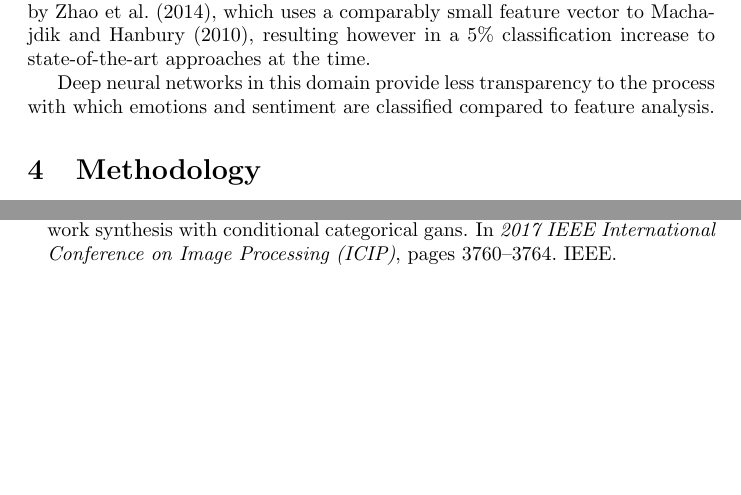
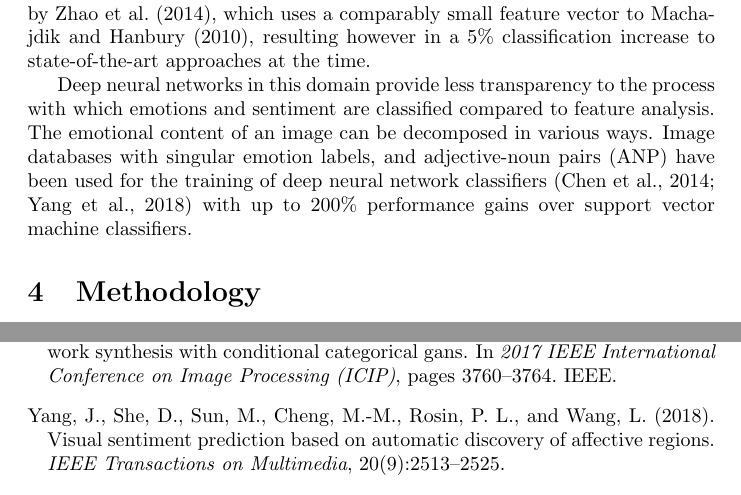
Before and after one commit to konrad-c/honours, a LaTeX document (docs/proposal.tex): two parts of pages 4 and 6 of 7 before the commit and two parts of pages 4 and 7 of 7 after it, joined at a grey line, cut so that both start at the same text, the shorter picture padded with empty space. Compiled offline with pdfLaTeX.

Commit message:
Added background for GAN

```diff
--- a/docs/proposal.tex
+++ b/docs/proposal.tex
@@ -112,6 +112,8 @@ Due to the artistic and psychological underpinnings used by \citet{machajdik2010
 The relationship between an image's emotion and its core artistic components such as balance, harmony, and variety was further explored by \citet{zhao2014exploring}, which uses a comparably small feature vector to \citet{machajdik2010affective}, resulting however in a 5\% classification increase to state-of-the-art approaches at the time.
 
 Deep neural networks in this domain provide less transparency to the process with which emotions and sentiment are classified compared to feature analysis.
+The emotional content of an image can be decomposed in various ways.
+Image databases with singular emotion labels, and adjective-noun pairs (ANP) have been used for the training of deep neural network classifiers \citep{chen2014deepsentibank, yang2018visual} with up to 200\% performance gains over support vector machine classifiers.
 
 
 \section{Methodology}
```
Also changed, not shown: docs/proposal.pdf.
